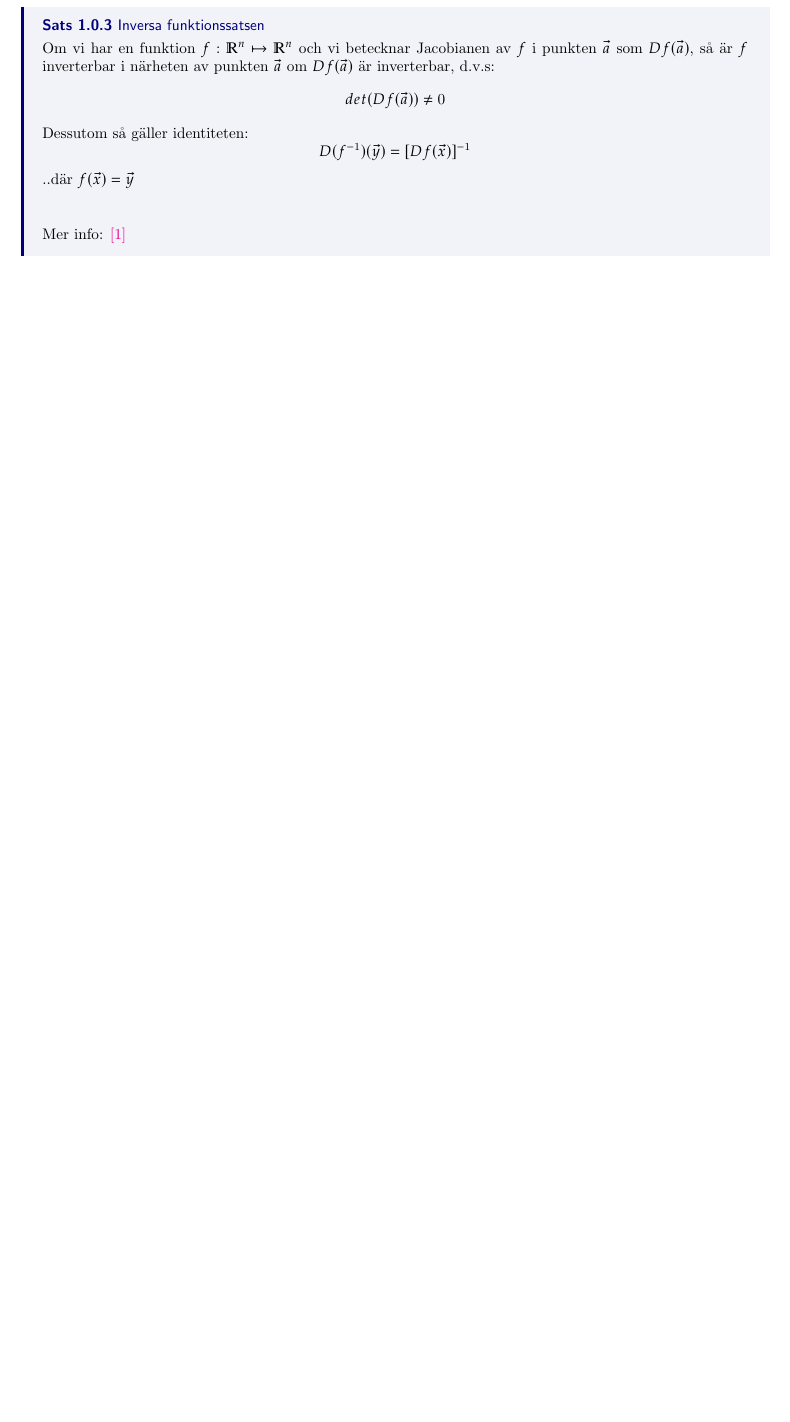
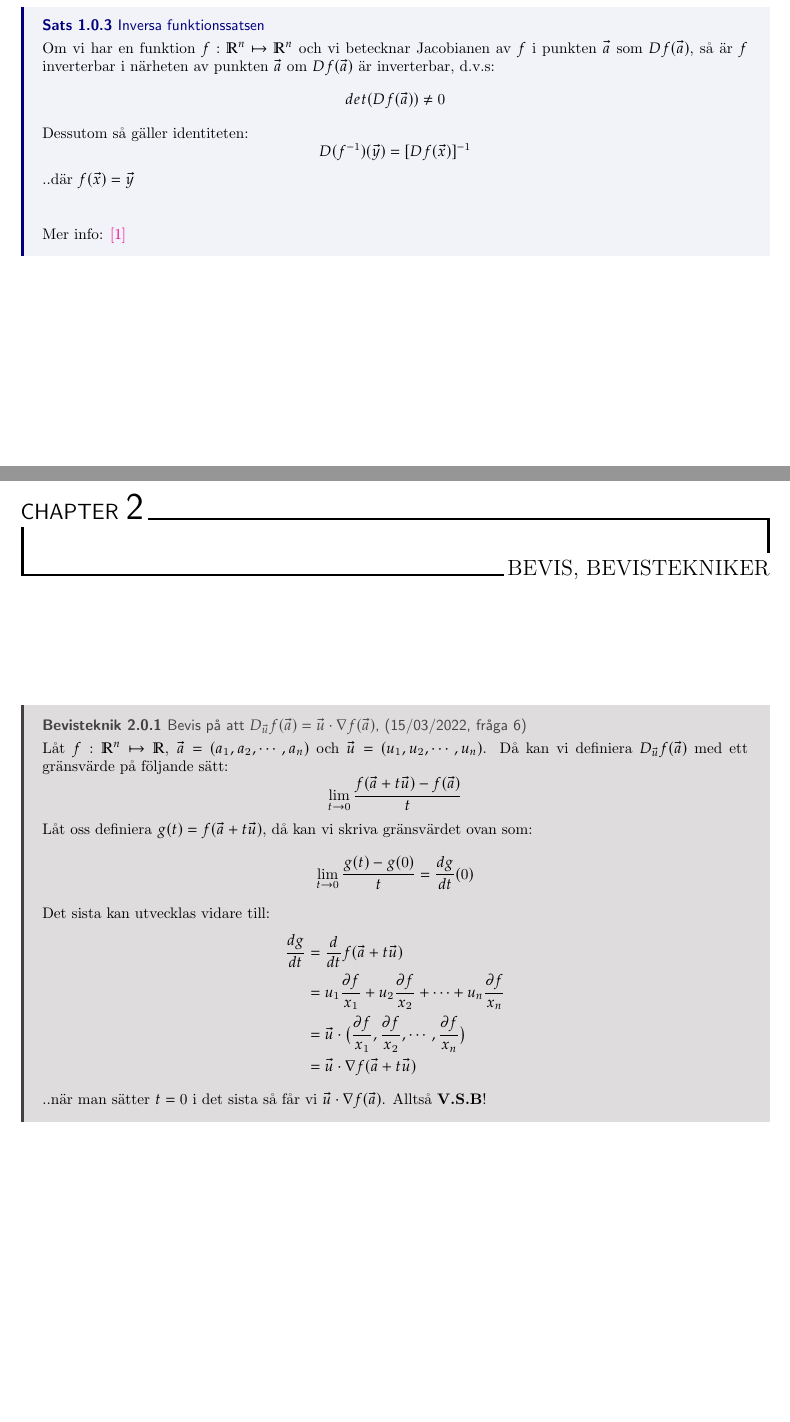
Before and after one commit to INDA22PlusPlus/plusplus-multivariable-calculus, a LaTeX thesis (extra_theory.tex): part of page 3 of 3 before the commit and two parts of pages 3 and 4 of 4 after it, the two joined at a grey line, cut so that both start at the same text, the shorter picture padded with empty space. Compiled offline with pdfLaTeX.

Commit message:
Proof on directional derivatives

```diff
--- a/extra_theory.tex
+++ b/extra_theory.tex
@@ -88,4 +88,28 @@
 	Mer info: \href{http://www.math.toronto.edu/courses/mat237y1/20189/notes/Chapter3/S3.3.html}{[1]}
 }
 
+\pagebreak
+
+\chapter{Bevis, bevistekniker}
+\bt{Bevis på att $D_{\vec{u}}f(\vec{a}) = \vec{u} \cdot \nabla f(\vec{a})$, (15/03/2022, fråga 6)}
+{
+	Låt $f : \mathbb{R}^n \mapsto \mathbb{R}$, $\vec{a} = (a_1, a_2, \cdots, a_n)$ och $\vec{u} = (u_1, u_2, \cdots, u_n)$. Då kan vi definiera $D_{\vec{u}}f(\vec{a})$ med ett gränsvärde på följande sätt:
+	\begin{equation*}
+		\lim_{t \to 0} \frac{ f(\vec{a} + t\vec{u})-f(\vec{a})}{t}
+	\end{equation*}
+	Låt oss definiera $g(t) = f(\vec{a} + t\vec{u})$, då kan vi skriva gränsvärdet ovan som:
+	\begin{equation*}
+		\lim_{t \to 0} \frac{g(t)-g(0)}{t} = \frac{dg}{dt}(0)
+	\end{equation*}
+	Det sista kan utvecklas vidare till:
+	\begin{align*}
+		\frac{dg}{dt} &= \frac{d}{dt}f(\vec{a} + t\vec{u})\\
+			      &= u_1 \frac{\partial f}{x_1} + u_2 \frac{\partial f}{x_2} + \cdots + u_n \frac{\partial f}{x_n}\\
+			      &= \vec{u} \cdot \bigl( \frac{\partial f}{x_1}, \frac{\partial f}{x_2}, \cdots, \frac{\partial f}{x_n} \bigr)\\
+			      &= \vec{u} \cdot \nabla f(\vec{a} + t\vec{u})
+	\end{align*}
+	..när man sätter $ t = 0$ i det sista så får vi $\vec{u} \cdot \nabla f(\vec{a})$. Alltså \textbf{V.S.B}!
+}
+
+
 \end{document}
```
Also changed, not shown: extra_theory.pdf.
